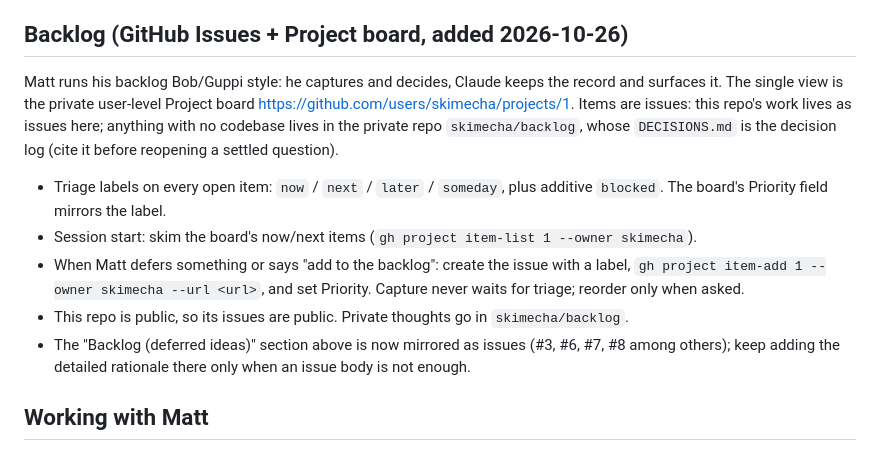
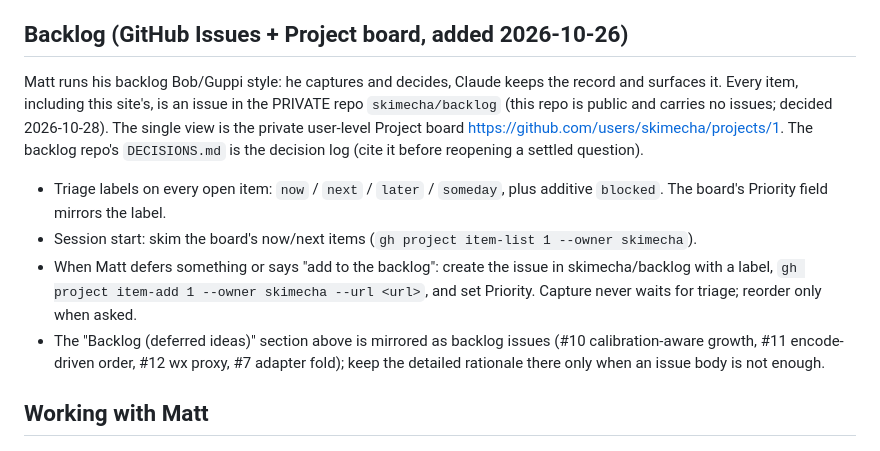
Before and after one commit to skimecha/mattbreckenridge-com, a Markdown page: CLAUDE.md, the part around the change. Rendered like a GitHub page.

Commit message:
Backlog issues now live in the private skimecha/backlog repo
Co-Authored-By: Claude Fable 5.1 <noreply@anthropic.com>

```diff
--- a/CLAUDE.md
+++ b/CLAUDE.md
@@ -231,24 +231,25 @@ plus the two inline images for Q48/Q49, ~4 MB).
 ## Backlog (GitHub Issues + Project board, added 2026-10-26)
 
 Matt runs his backlog Bob/Guppi style: he captures and decides, Claude keeps
-the record and surfaces it. The single view is the private user-level
-Project board https://github.com/users/skimecha/projects/1. Items are
-issues: this repo's work lives as issues here; anything with no codebase
-lives in the private repo `skimecha/backlog`, whose `DECISIONS.md` is the
-decision log (cite it before reopening a settled question).
+the record and surfaces it. Every item, including this site's, is an issue
+in the PRIVATE repo `skimecha/backlog` (this repo is public and carries no
+issues; decided 2026-10-28). The single view is the private user-level
+Project board https://github.com/users/skimecha/projects/1. The backlog
+repo's `DECISIONS.md` is the decision log (cite it before reopening a
+settled question).
 
 - Triage labels on every open item: `now` / `next` / `later` / `someday`,
   plus additive `blocked`. The board's Priority field mirrors the label.
 - Session start: skim the board's now/next items
   (`gh project item-list 1 --owner skimecha`).
 - When Matt defers something or says "add to the backlog": create the issue
-  with a label, `gh project item-add 1 --owner skimecha --url <url>`, and
-  set Priority. Capture never waits for triage; reorder only when asked.
-- This repo is public, so its issues are public. Private thoughts go in
-  `skimecha/backlog`.
-- The "Backlog (deferred ideas)" section above is now mirrored as issues
-  (#3, #6, #7, #8 among others); keep adding the detailed rationale there
-  only when an issue body is not enough.
+  in skimecha/backlog with a label, `gh project item-add 1 --owner skimecha
+  --url <url>`, and set Priority. Capture never waits for triage; reorder
+  only when asked.
+- The "Backlog (deferred ideas)" section above is mirrored as backlog
+  issues (#10 calibration-aware growth, #11 encode-driven order, #12 wx
+  proxy, #7 adapter fold); keep the detailed rationale there only when an
+  issue body is not enough.
 
 ## Working with Matt
 
```
